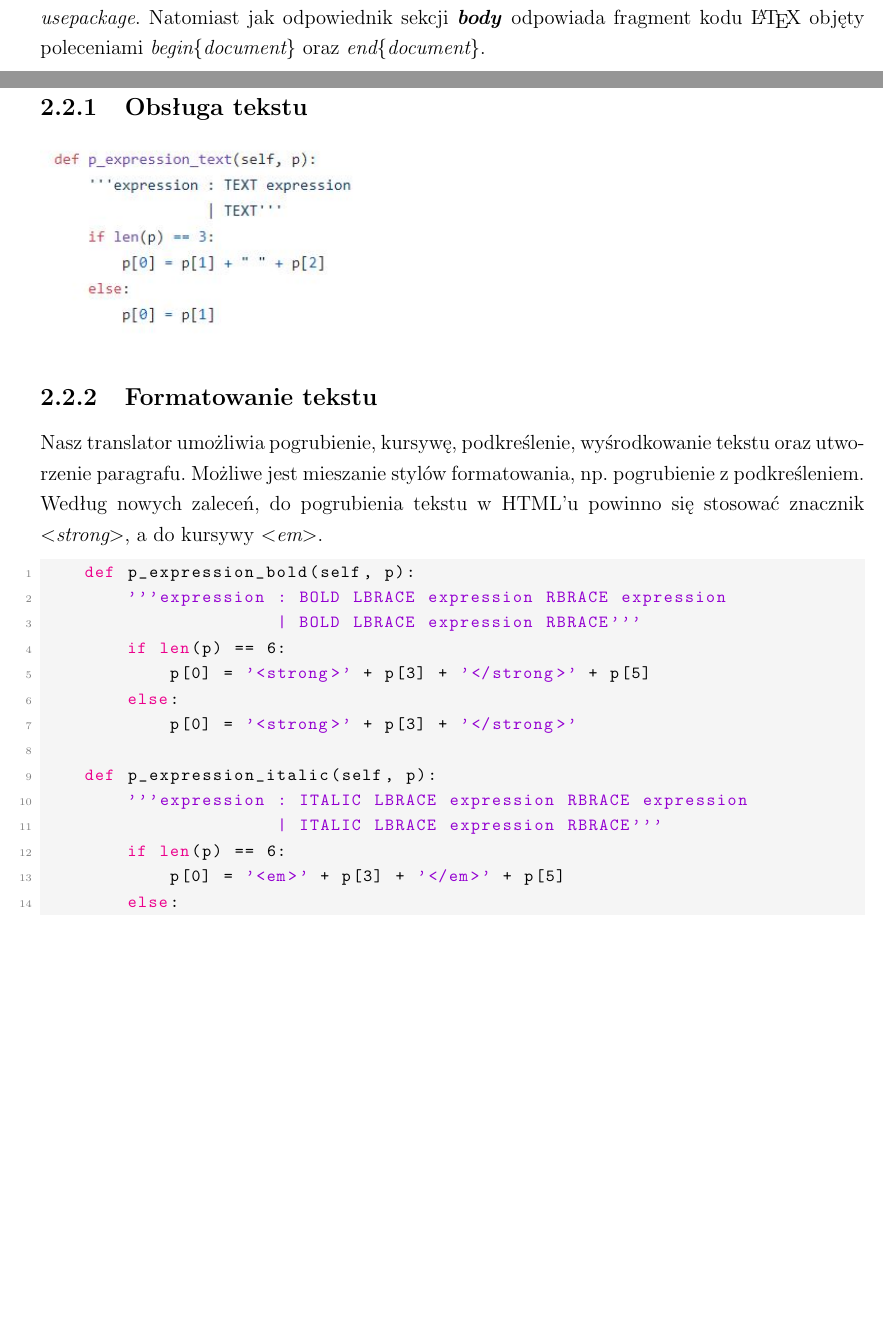
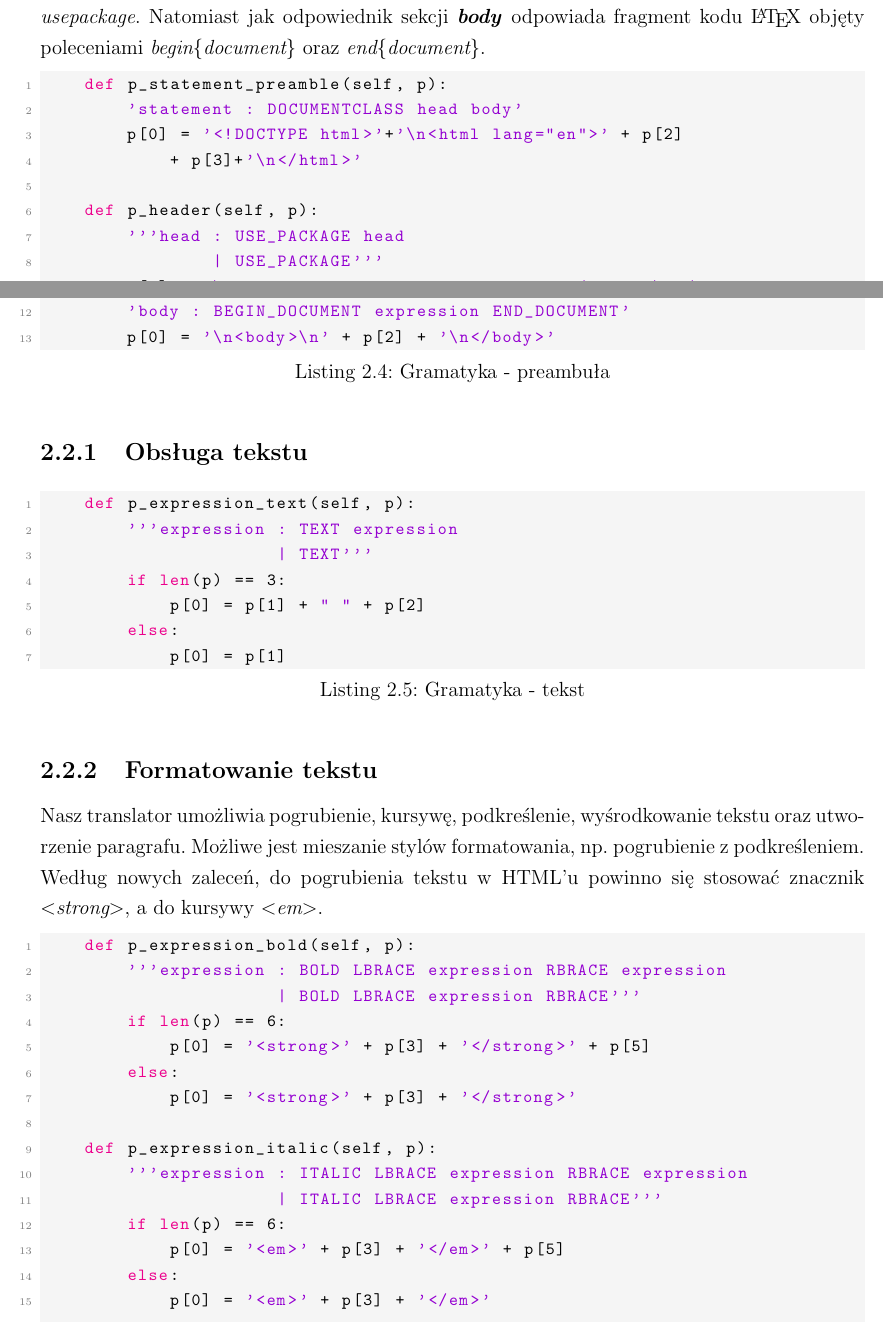
Before and after one commit to bartoszkordek/AGH-Jezyki-formalne-i-kompilatory, a LaTeX thesis (docs/dokumentacja.tex, which reads docs/chapters/specyfikacja_gramatyki/parser.tex, docs/chapters/specyfikacja_gramatyki/parser/obsluga_tekstu.tex): two parts of pages 6 and 7 of 17, joined at a grey line, cut so that both start at the same text, the shorter picture padded with empty space. Compiled offline with pdfLaTeX.

Commit message:
Text update

```diff
--- a/docs/chapters/specyfikacja_gramatyki/parser.tex
+++ b/docs/chapters/specyfikacja_gramatyki/parser.tex
@@ -5,7 +5,21 @@ Każdy z dokumentów HTML'a musi zawierać znaczniki typowe dla tego formatu, kt
 znajdują się między innymi takie polecenia jak \textit{usepackage}. Natomiast jak odpowiednik sekcji \textbf{\textit{body}} odpowiada fragment kodu
 \LaTeX \space objęty poleceniami \textit{begin\{document\}} oraz \textit{end\{document\}}.
 
-\includegraphics{preamble.JPG}
+\begin{lstlisting}[language={Python}, caption={Gramatyka - preambuła}, label={gramatyka-preamble}]
+    def p_statement_preamble(self, p):
+        'statement : DOCUMENTCLASS head body'
+        p[0] = '<!DOCTYPE html>'+'\n<html lang="en">' + p[2]
+            + p[3]+'\n</html>'
+
+    def p_header(self, p):
+        '''head : USE_PACKAGE head
+                | USE_PACKAGE'''
+        p[0] = '\n<head>' + '<meta charset="UTF-8"/>' + '\n</head>'
+
+    def p_body(self, p):
+        'body : BEGIN_DOCUMENT expression END_DOCUMENT'
+        p[0] = '\n<body>\n' + p[2] + '\n</body>'
+\end{lstlisting}
 
 \input{chapters/specyfikacja_gramatyki/parser/obsluga_tekstu.tex}
 
--- a/docs/chapters/specyfikacja_gramatyki/parser/obsluga_tekstu.tex
+++ b/docs/chapters/specyfikacja_gramatyki/parser/obsluga_tekstu.tex
@@ -1,3 +1,11 @@
 \subsection{Obsługa tekstu}
 
-\includegraphics{expression_text.JPG}
+\begin{lstlisting}[language={Python}, caption={Gramatyka - tekst}, label={gramatyka-tekst}]
+    def p_expression_text(self, p):
+        '''expression : TEXT expression
+                      | TEXT'''
+        if len(p) == 3:
+            p[0] = p[1] + " " + p[2]
+        else:
+            p[0] = p[1]
+\end{lstlisting}
```
